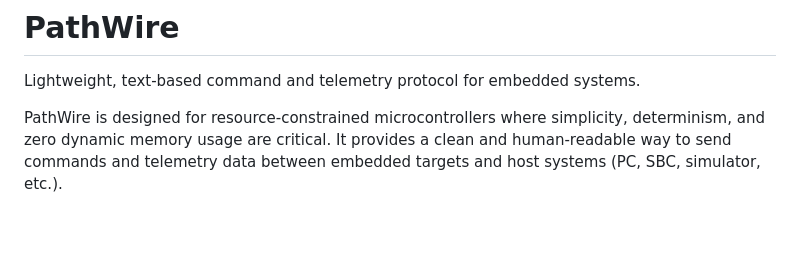
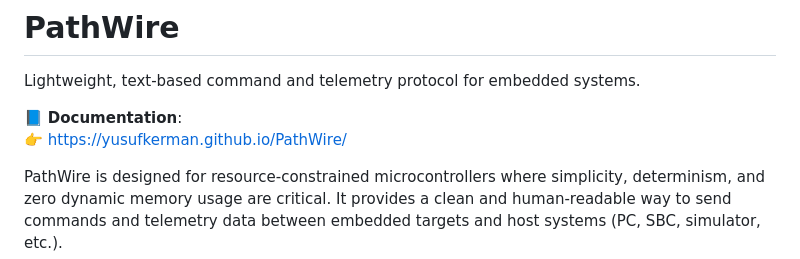
Before and after one commit to yusufkerman/PathWire, a Markdown page: README.md, the part around the change. GitHub-like rendering; blank space fills up the shorter version.

Commit message:
Add documentation link to README
Added documentation link for PathWire.

```diff
--- a/README.md
+++ b/README.md
@@ -1,6 +1,9 @@
 # PathWire
 
 Lightweight, text-based command and telemetry protocol for embedded systems.
+
+📘 **Documentation**:
+👉 https://yusufkerman.github.io/PathWire/
 
 PathWire is designed for resource-constrained microcontrollers where simplicity,
 determinism, and zero dynamic memory usage are critical. It provides a clean and
```
